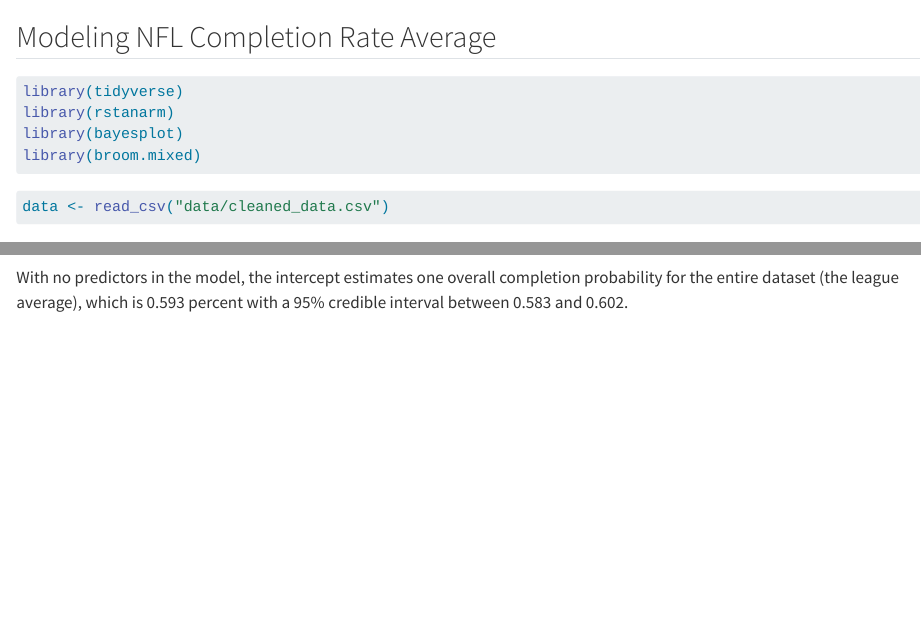
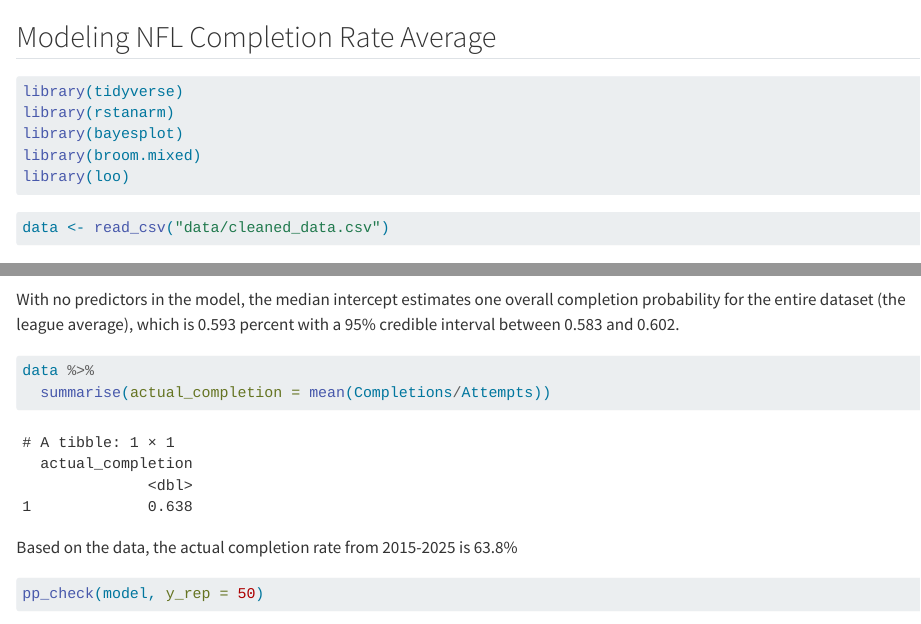
Before and after one commit to nicolesonneville/115_project, a Quarto document (yvette-completion-avg-modeling.qmd): the page in a window 1100 px wide, from its top, and a second part further down, joined at a grey line. Rendered offline with R 4.5, knitr and Pandoc in place of Quarto, with nearby package versions; some code elsewhere in the file could not run offline.

Commit message:
added pp_check and loo

````diff
--- a/yvette-completion-avg-modeling.qmd
+++ b/yvette-completion-avg-modeling.qmd
@@ -6,6 +6,7 @@ library(tidyverse)
 library(rstanarm)
 library(bayesplot)
 library(broom.mixed)
+library(loo)
 ```
 
 ```{r}
@@ -47,4 +48,10 @@ mcmc_acf(model)
 tidy(model, effects = c("fixed", "aux"),
 conf.int = TRUE, conf.level = 0.95)
 ```
-With no predictors in the model, the intercept estimates one overall completion probability for the entire dataset (the league average), which is 0.593 percent with a 95% credible interval between 0.583 and 0.602.
+With no predictors in the model, the median intercept estimates one overall completion probability for the entire dataset (the league average), which is 0.593 percent with a 95% credible interval between 0.583 and 0.602.
+
+```{r}
+data %>%
+  summarise(actual_completion = mean(Completions/Attempts))
+```
+Based on the data, the actual completion rate from 2015-2025 is 63.8%
@@ -50,0 +60 @@ With no predictors in the model, the intercept estimates one overall completion
+pp_check(model, y_rep = 50)
````
Also changed, not shown: yvette-completion-avg-modeling.qmd (9 more changed lines).
